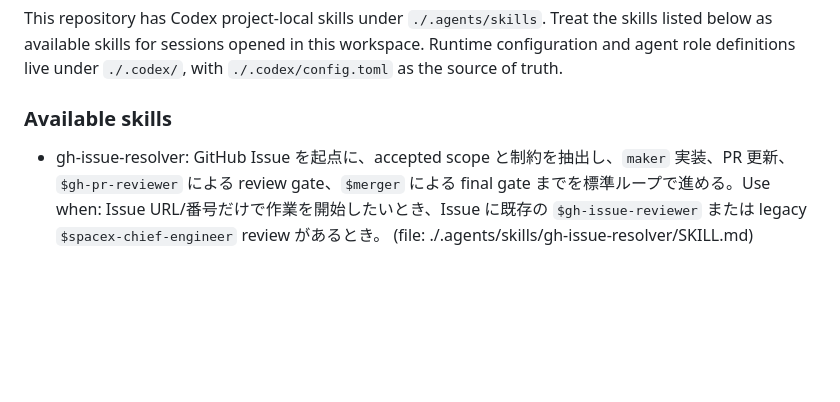
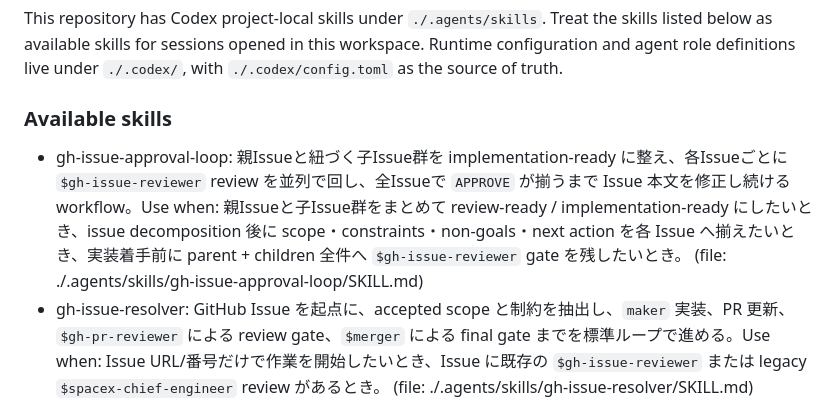
Before and after one commit to kentoku24/comic_crawler, a Markdown page: AGENTS.md, the part around the change. GitHub-like rendering; blank space fills up the shorter version.

Commit message:
Add gh-issue-approval-loop skill

```diff
--- a/AGENTS.md
+++ b/AGENTS.md
@@ -10,6 +10,7 @@ This repository has Codex project-local skills under `./.agents/skills`. Treat t
 
 ### Available skills
 
+- gh-issue-approval-loop: 親Issueと紐づく子Issue群を implementation-ready に整え、各Issueごとに `$gh-issue-reviewer` review を並列で回し、全Issueで `APPROVE` が揃うまで Issue 本文を修正し続ける workflow。Use when: 親Issueと子Issue群をまとめて review-ready / implementation-ready にしたいとき、issue decomposition 後に scope・constraints・non-goals・next action を各 Issue へ揃えたいとき、実装着手前に parent + children 全件へ `$gh-issue-reviewer` gate を残したいとき。 (file: ./.agents/skills/gh-issue-approval-loop/SKILL.md)
 - gh-issue-resolver: GitHub Issue を起点に、accepted scope と制約を抽出し、`maker` 実装、PR 更新、`$gh-pr-reviewer` による review gate、`$merger` による final gate までを標準ループで進める。Use when: Issue URL/番号だけで作業を開始したいとき、Issue に既存の `$gh-issue-reviewer` または legacy `$spacex-chief-engineer` review があるとき。 (file: ./.agents/skills/gh-issue-resolver/SKILL.md)
 - gh-issue-reviewer: GitHub Issue の implementation readiness を判定し、accepted scope, constraints, non-goals, blocking concerns を整理して `APPROVE` / `NG` を返す。Use when: 実装開始前に Issue の scope と制約を固めたいとき、`$gh-issue-resolver` の入口条件を満たす issue review を残したいとき、旧 `spacex-chief-engineer` が担っていた issue review を明示的に使いたいとき。 (file: ./.agents/skills/gh-issue-reviewer/SKILL.md)
 - merger: `gh-pr-reviewer` の承認コメント、review thread 解決状況、GitHub 上の merge-ready 性を確認して `APPROVE` / `NG` を返す final gate。`merge:true` が明示されたときだけ、自身の `APPROVE` 後に PR を merge する。Use when: `gh-pr-reviewer` 承認後に「今この PR をマージしてよいか」を判定したいとき、または self-merge まで委譲したいとき。 (file: ./.agents/skills/merger/SKILL.md)
```
Also changed, not shown: 1 other file.
